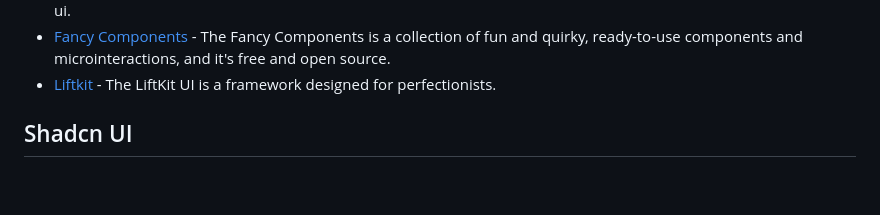
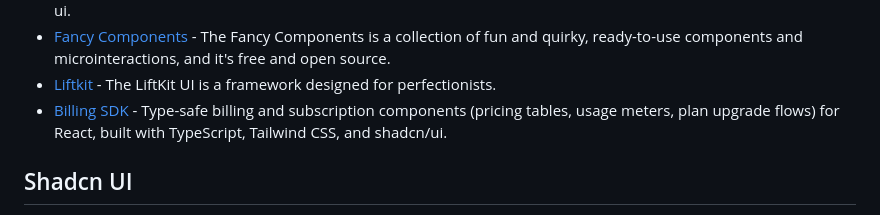
Before and after one commit to officialrajdeepsingh/awesome-nextjs, a Markdown page: README.md, the part around the change. GitHub-like rendering; blank space fills up the shorter version.

Commit message:
Add Billing SDK to React UI Library

```diff
--- a/README.md
+++ b/README.md
@@ -261,6 +261,7 @@
 - [Kibo UI](https://www.kibo-ui.com) - Customised registry of composable, accessible, and open-source components crafted for use with shadcn ui.
 - [Fancy Components](https://www.fancycomponents.dev) - The Fancy Components is a collection of fun and quirky, ready-to-use components and microinteractions, and it's free and open source.
 - [Liftkit](https://www.chainlift.io/liftkit) - The LiftKit UI is a framework designed for perfectionists.
+- [Billing SDK](https://billingsdk.com) - Type-safe billing and subscription components (pricing tables, usage meters, plan upgrade flows) for React, built with TypeScript, Tailwind CSS, and shadcn/ui.
 
 ## Shadcn UI
 
```
